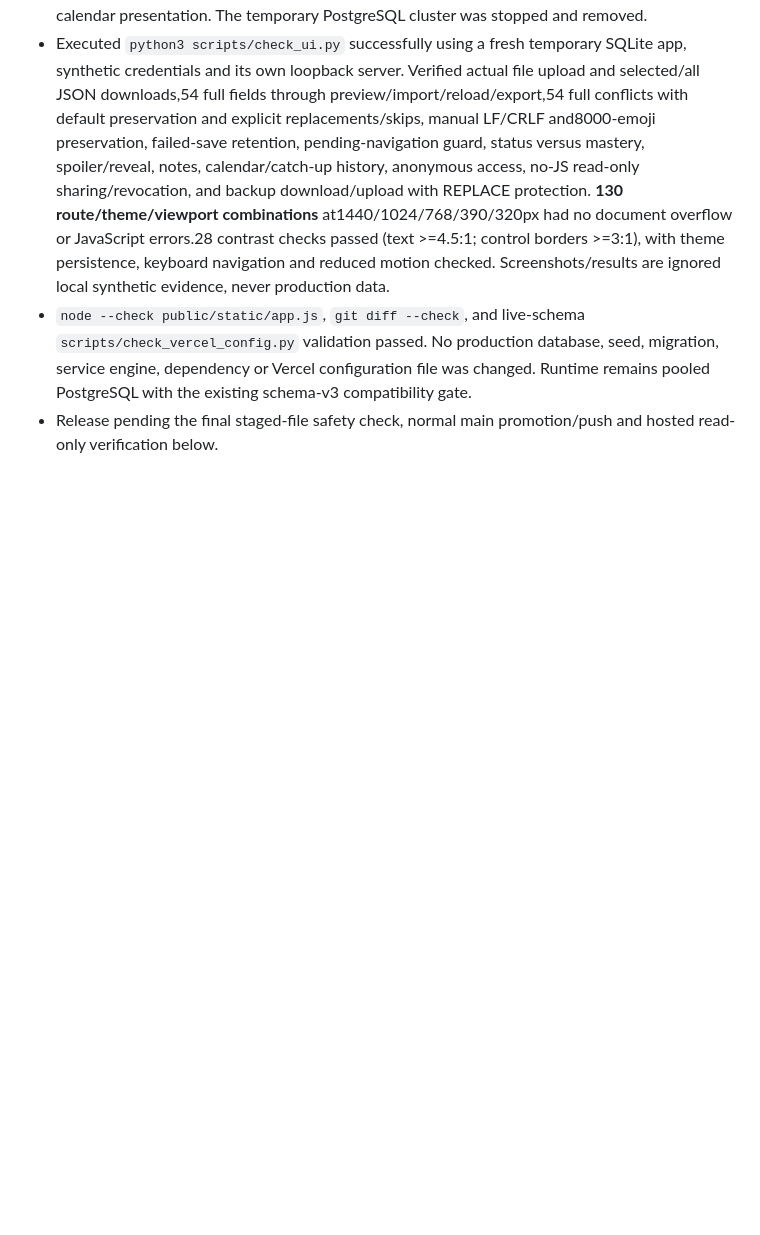
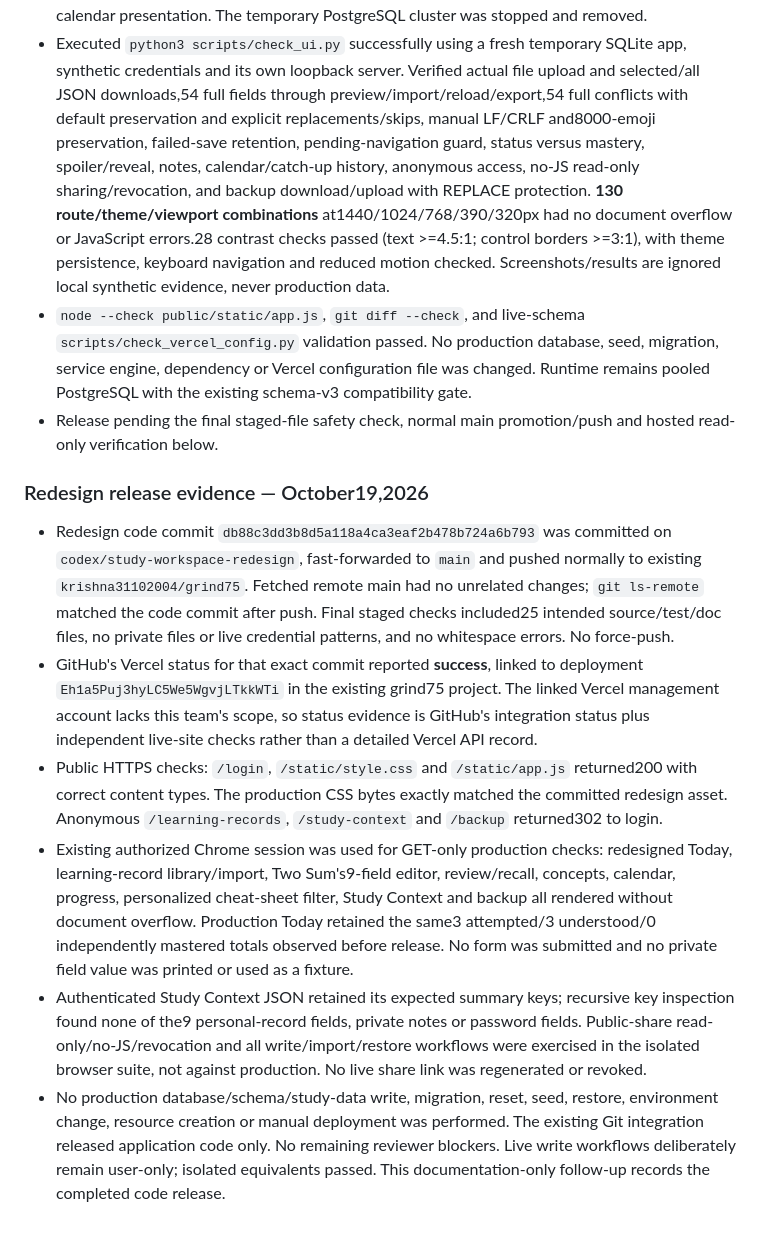
Before and after one commit to krishna31102004/grind75, a Markdown page: PROGRESS.md, the part around the change. Rendered like a GitHub page; blank space fills up the shorter version.

Commit message:
Record verified redesign release and production smoke checks

```diff
--- a/PROGRESS.md
+++ b/PROGRESS.md
@@ -203,3 +203,12 @@ Baseline: clean `main` at `a8fb4bd7e62345e4c79590fc108ea106e87d7b6d`; work is on
 - Executed `python3 scripts/check_ui.py` successfully using a fresh temporary SQLite app, synthetic credentials and its own loopback server. Verified actual file upload and selected/all JSON downloads,54 full fields through preview/import/reload/export,54 full conflicts with default preservation and explicit replacements/skips, manual LF/CRLF and8000-emoji preservation, failed-save retention, pending-navigation guard, status versus mastery, spoiler/reveal, notes, calendar/catch-up history, anonymous access, no-JS read-only sharing/revocation, and backup download/upload with REPLACE protection. **130 route/theme/viewport combinations** at1440/1024/768/390/320px had no document overflow or JavaScript errors.28 contrast checks passed (text >=4.5:1; control borders >=3:1), with theme persistence, keyboard navigation and reduced motion checked. Screenshots/results are ignored local synthetic evidence, never production data.
 - `node --check public/static/app.js`, `git diff --check`, and live-schema `scripts/check_vercel_config.py` validation passed. No production database, seed, migration, service engine, dependency or Vercel configuration file was changed. Runtime remains pooled PostgreSQL with the existing schema-v3 compatibility gate.
 - Release pending the final staged-file safety check, normal main promotion/push and hosted read-only verification below.
+
+### Redesign release evidence — October19,2026
+
+- Redesign code commit `db88c3dd3b8d5a118a4ca3eaf2b478b724a6b793` was committed on `codex/study-workspace-redesign`, fast-forwarded to `main` and pushed normally to existing `krishna31102004/grind75`. Fetched remote main had no unrelated changes; `git ls-remote` matched the code commit after push. Final staged checks included25 intended source/test/doc files, no private files or live credential patterns, and no whitespace errors. No force-push.
+- GitHub's Vercel status for that exact commit reported **success**, linked to deployment `Eh1a5Puj3hyLC5We5WgvjLTkkWTi` in the existing grind75 project. The linked Vercel management account lacks this team's scope, so status evidence is GitHub's integration status plus independent live-site checks rather than a detailed Vercel API record.
+- Public HTTPS checks: `/login`, `/static/style.css` and `/static/app.js` returned200 with correct content types. The production CSS bytes exactly matched the committed redesign asset. Anonymous `/learning-records`, `/study-context` and `/backup` returned302 to login.
+- Existing authorized Chrome session was used for GET-only production checks: redesigned Today, learning-record library/import, Two Sum's9-field editor, review/recall, concepts, calendar, progress, personalized cheat-sheet filter, Study Context and backup all rendered without document overflow. Production Today retained the same3 attempted/3 understood/0 independently mastered totals observed before release. No form was submitted and no private field value was printed or used as a fixture.
+- Authenticated Study Context JSON retained its expected summary keys; recursive key inspection found none of the9 personal-record fields, private notes or password fields. Public-share read-only/no-JS/revocation and all write/import/restore workflows were exercised in the isolated browser suite, not against production. No live share link was regenerated or revoked.
+- No production database/schema/study-data write, migration, reset, seed, restore, environment change, resource creation or manual deployment was performed. The existing Git integration released application code only. No remaining reviewer blockers. Live write workflows deliberately remain user-only; isolated equivalents passed. This documentation-only follow-up records the completed code release.
```
